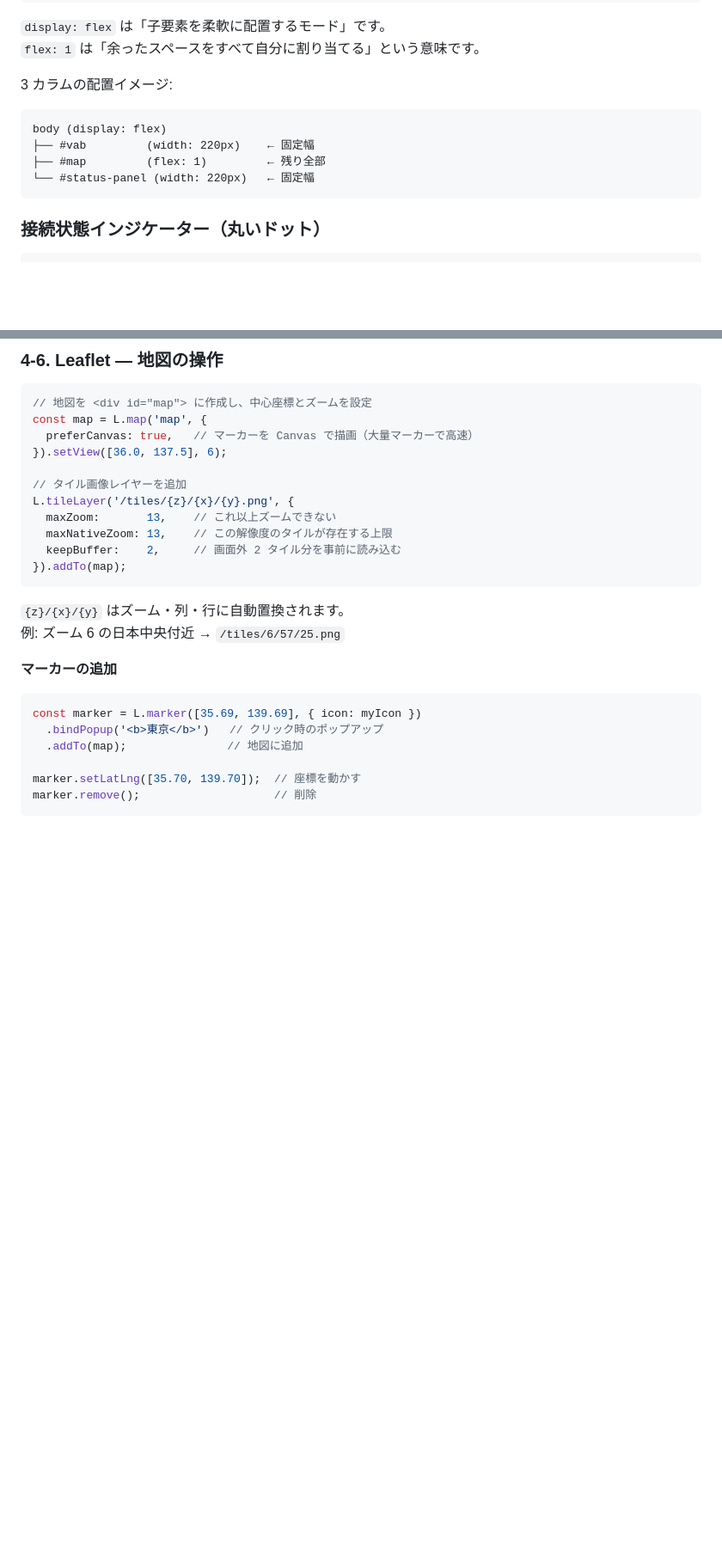
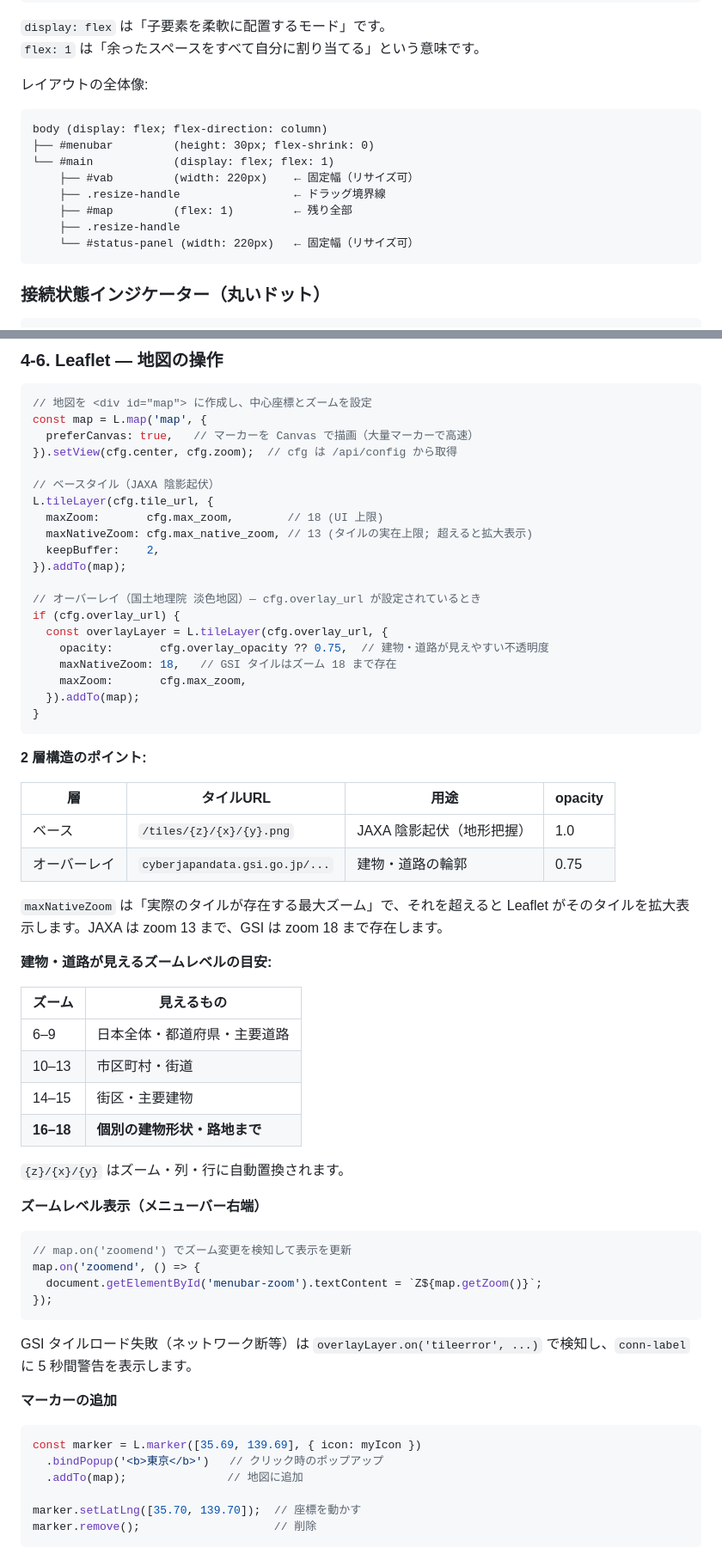
Before and after one commit to ham1a6/cpp_web_ui, a Markdown page: docs/frontend.md, 2 parts joined by grey strips. Shown at 86% size. GitHub-like rendering; blank space fills up the shorter version.

````diff
--- a/docs/frontend.md
+++ b/docs/frontend.md
@@ -197,13 +200,17 @@ body {
 `display: flex` は「子要素を柔軟に配置するモード」です。
 `flex: 1` は「余ったスペースをすべて自分に割り当てる」という意味です。
 
-3 カラムの配置イメージ:
+レイアウトの全体像:
 
 ```
-body (display: flex)
-├── #vab         (width: 220px)    ← 固定幅
-├── #map         (flex: 1)         ← 残り全部
-└── #status-panel (width: 220px)   ← 固定幅
+body (display: flex; flex-direction: column)
+├── #menubar         (height: 30px; flex-shrink: 0)
+└── #main            (display: flex; flex: 1)
+    ├── #vab         (width: 220px)    ← 固定幅（リサイズ可）
+    ├── .resize-handle                 ← ドラッグ境界線
+    ├── #map         (flex: 1)         ← 残り全部
+    ├── .resize-handle
+    └── #status-panel (width: 220px)   ← 固定幅（リサイズ可）
 ```
 
 ### 接続状態インジケーター（丸いドット）
@@ -342,18 +349,55 @@ label->setText(cfg.title);      // Qt 風に例えると
 // 地図を <div id="map"> に作成し、中心座標とズームを設定
 const map = L.map('map', {
   preferCanvas: true,   // マーカーを Canvas で描画（大量マーカーで高速）
-}).setView([36.0, 137.5], 6);
+}).setView(cfg.center, cfg.zoom);  // cfg は /api/config から取得
 
-// タイル画像レイヤーを追加
-L.tileLayer('/tiles/{z}/{x}/{y}.png', {
-  maxZoom:       13,    // これ以上ズームできない
-  maxNativeZoom: 13,    // この解像度のタイルが存在する上限
-  keepBuffer:    2,     // 画面外 2 タイル分を事前に読み込む
+// ベースタイル（JAXA 陰影起伏）
+L.tileLayer(cfg.tile_url, {
+  maxZoom:       cfg.max_zoom,        // 18 (UI 上限)
+  maxNativeZoom: cfg.max_native_zoom, // 13 (タイルの実在上限; 超えると拡大表示)
+  keepBuffer:    2,
 }).addTo(map);
+
+// オーバーレイ（国土地理院 淡色地図）— cfg.overlay_url が設定されているとき
+if (cfg.overlay_url) {
+  const overlayLayer = L.tileLayer(cfg.overlay_url, {
+    opacity:       cfg.overlay_opacity ?? 0.75,  // 建物・道路が見えやすい不透明度
+    maxNativeZoom: 18,   // GSI タイルはズーム 18 まで存在
+    maxZoom:       cfg.max_zoom,
+  }).addTo(map);
+}
 ```
 
+**2 層構造のポイント:**
+
+| 層 | タイルURL | 用途 | opacity |
+|---|---|---|---|
+| ベース | `/tiles/{z}/{x}/{y}.png` | JAXA 陰影起伏（地形把握） | 1.0 |
+| オーバーレイ | `cyberjapandata.gsi.go.jp/...` | 建物・道路の輪郭 | 0.75 |
+
+`maxNativeZoom` は「実際のタイルが存在する最大ズーム」で、それを超えると Leaflet がそのタイルを拡大表示します。JAXA は zoom 13 まで、GSI は zoom 18 まで存在します。
+
+**建物・道路が見えるズームレベルの目安:**
+
+| ズーム | 見えるもの |
+|---|---|
+| 6–9 | 日本全体・都道府県・主要道路 |
+| 10–13 | 市区町村・街道 |
+| 14–15 | 街区・主要建物 |
+| **16–18** | **個別の建物形状・路地まで** |
+
 `{z}/{x}/{y}` はズーム・列・行に自動置換されます。
-例: ズーム 6 の日本中央付近 → `/tiles/6/57/25.png`
+
+**ズームレベル表示（メニューバー右端）**
+
+```js
+// map.on('zoomend') でズーム変更を検知して表示を更新
+map.on('zoomend', () => {
+  document.getElementById('menubar-zoom').textContent = `Z${map.getZoom()}`;
+});
+```
+
+GSI タイルロード失敗（ネットワーク断等）は `overlayLayer.on('tileerror', ...)` で検知し、`conn-label` に 5 秒間警告を表示します。
 
 **マーカーの追加**
 
````
Also changed, not shown: other parts of docs/frontend.md (+9 -6 lines), README.md (+23 -14 lines).
